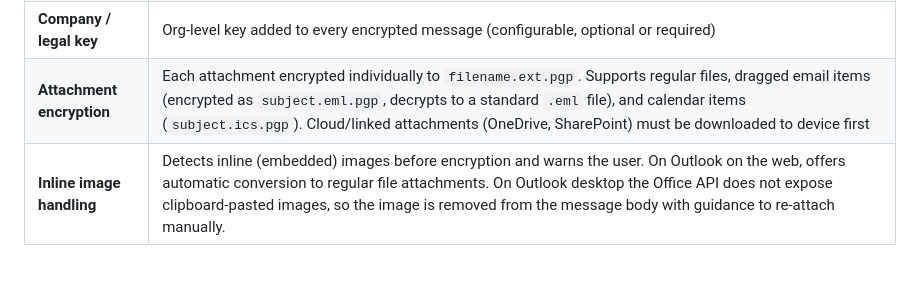
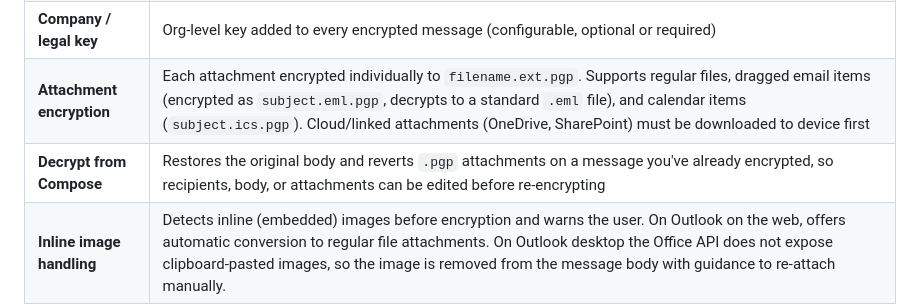
Before and after one commit to Ruscal-Technologies/PGP-for-Outlook, a Markdown page: README.md, the part around the change. GitHub-like rendering; blank space fills up the shorter version.

Commit message:
docs: add Decrypt-from-Compose row to README feature table (#25)

```diff
--- a/README.md
+++ b/README.md
@@ -20,6 +20,7 @@ software, plugins, or IT-managed infrastructure.
 | **Encrypt to self** | Your own public key is always included so you can read your Sent items |
 | **Company / legal key** | Org-level key added to every encrypted message (configurable, optional or required) |
 | **Attachment encryption** | Each attachment encrypted individually to `filename.ext.pgp`. Supports regular files, dragged email items (encrypted as `subject.eml.pgp`, decrypts to a standard `.eml` file), and calendar items (`subject.ics.pgp`). Cloud/linked attachments (OneDrive, SharePoint) must be downloaded to device first |
+| **Decrypt from Compose** | Restores the original body and reverts `.pgp` attachments on a message you've already encrypted, so recipients, body, or attachments can be edited before re-encrypting |
 | **Inline image handling** | Detects inline (embedded) images before encryption and warns the user. On Outlook on the web, offers automatic conversion to regular file attachments. On Outlook desktop the Office API does not expose clipboard-pasted images, so the image is removed from the message body with guidance to re-attach manually. |
 | **Message decryption** | Detects and decrypts PGP-encrypted message bodies; works on desktop, OWA, and Outlook mobile. Includes extra sanitization for Outlook Desktop's Word-based rendering engine (non-ASCII artifact stripping, armor header normalization) for broad compatibility with third-party PGP clients |
 | **Attachment decryption** | One-click decrypt and download for `.pgp` attachments |
```
